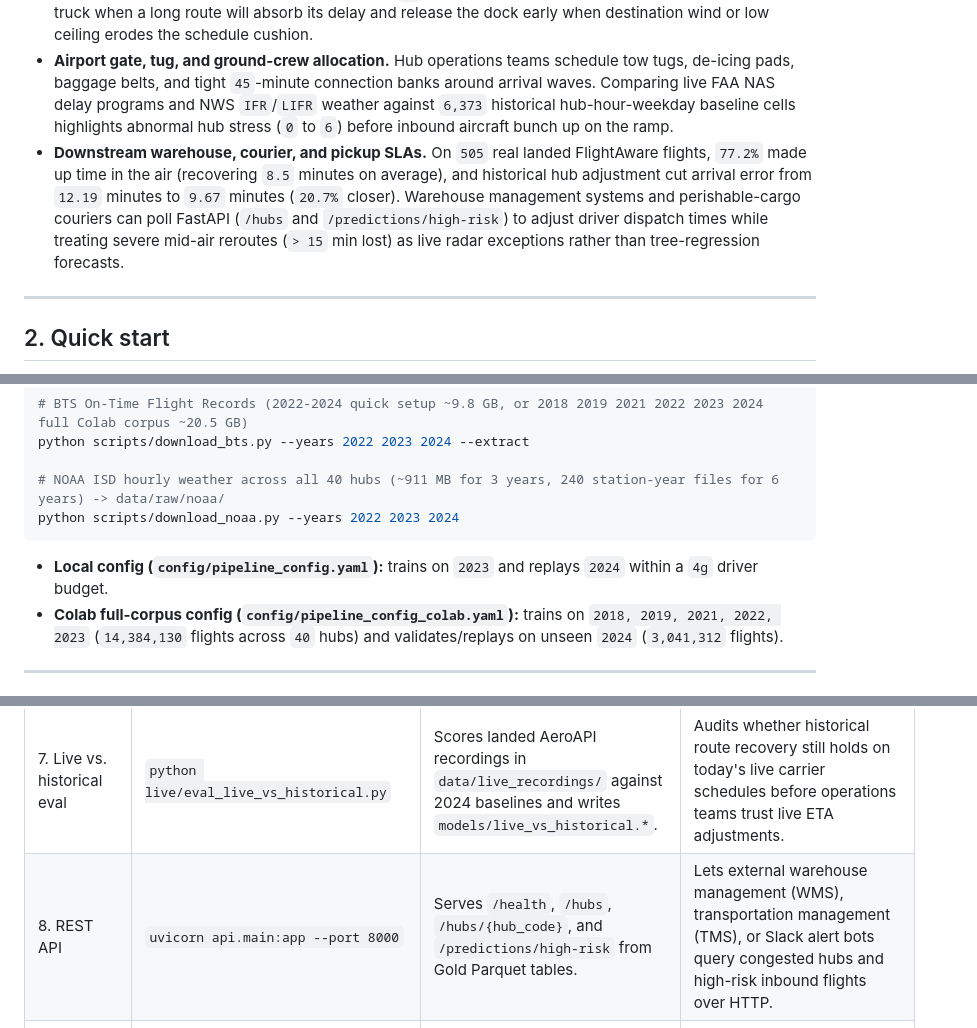
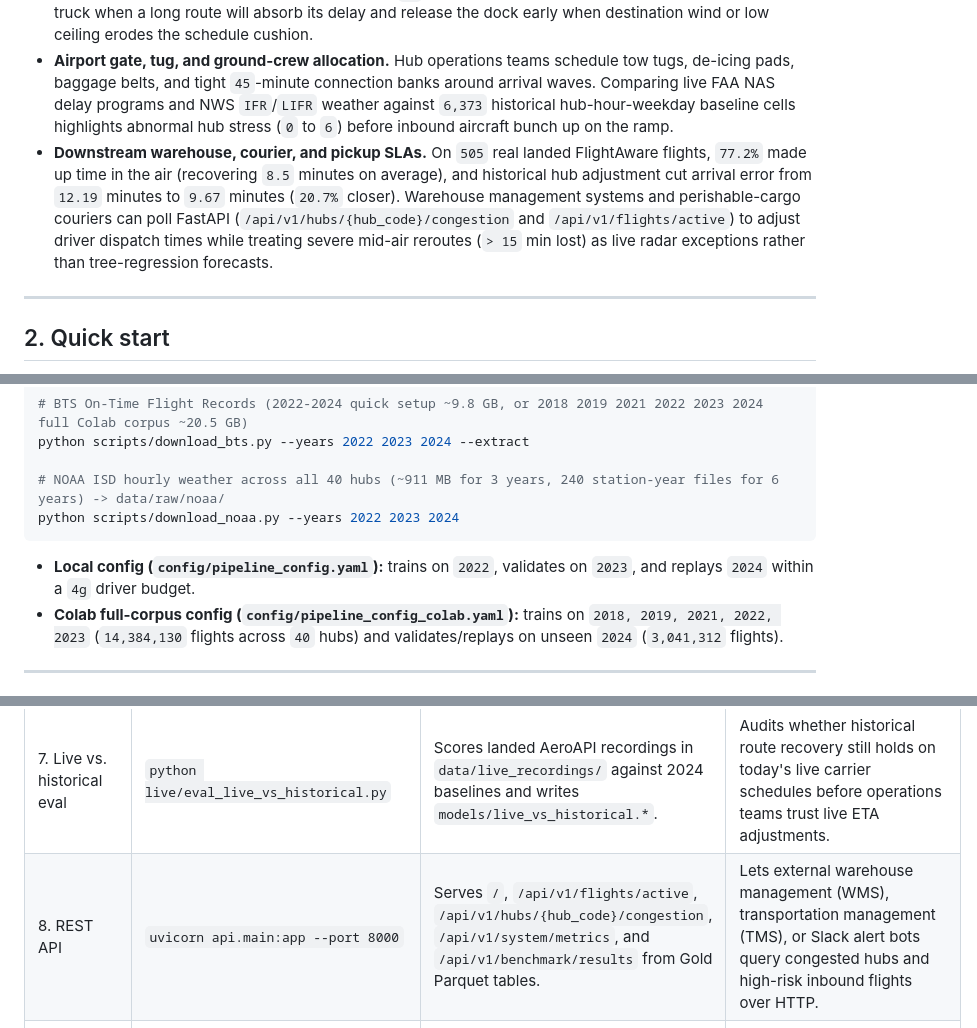
Before and after one commit to JoeDoan/HyperLogistic_Stream, a Markdown page: README.md, 3 parts joined by grey strips. GitHub-like rendering.

Commit message:
docs(readme,eval): align FastAPI routes, local train years, and file test counts

````diff
--- a/README.md
+++ b/README.md
@@ -50,7 +50,7 @@ In middle-mile freight logistics, unexpected transit delays create dock-door bot
 
 * **Cross-dock truck hold-or-release decisions for freight dispatchers.** When an inbound feeder flight departs `15` minutes late, assuming the delay stays constant triggers premature truck releases or idle dock crews. Across `3,041,312` unseen `2024` flights, `57.2%` recover more than `5` minutes in the air, and the tuned 14-feature GBT cuts arrival-time MAE from `12.04` minutes ("no change") to `9.77` minutes (`18.8%` closer, beating the historical route average at all `40` hubs). Dispatchers can hold an outbound linehaul truck when a long route will absorb its delay and release the dock early when destination wind or low ceiling erodes the schedule cushion.
 * **Airport gate, tug, and ground-crew allocation.** Hub operations teams schedule tow tugs, de-icing pads, baggage belts, and tight `45`-minute connection banks around arrival waves. Comparing live FAA NAS delay programs and NWS `IFR`/`LIFR` weather against `6,373` historical hub-hour-weekday baseline cells highlights abnormal hub stress (`0` to `6`) before inbound aircraft bunch up on the ramp.
-* **Downstream warehouse, courier, and pickup SLAs.** On `505` real landed FlightAware flights, `77.2%` made up time in the air (recovering `8.5` minutes on average), and historical hub adjustment cut arrival error from `12.19` minutes to `9.67` minutes (`20.7%` closer). Warehouse management systems and perishable-cargo couriers can poll FastAPI (`/hubs` and `/predictions/high-risk`) to adjust driver dispatch times while treating severe mid-air reroutes (`> 15` min lost) as live radar exceptions rather than tree-regression forecasts.
+* **Downstream warehouse, courier, and pickup SLAs.** On `505` real landed FlightAware flights, `77.2%` made up time in the air (recovering `8.5` minutes on average), and historical hub adjustment cut arrival error from `12.19` minutes to `9.67` minutes (`20.7%` closer). Warehouse management systems and perishable-cargo couriers can poll FastAPI (`/api/v1/hubs/{hub_code}/congestion` and `/api/v1/flights/active`) to adjust driver dispatch times while treating severe mid-air reroutes (`> 15` min lost) as live radar exceptions rather than tree-regression forecasts.
 
 ---
 
@@ -113,7 +113,7 @@ python scripts/download_bts.py --years 2022 2023 2024 --extract
 python scripts/download_noaa.py --years 2022 2023 2024
 ```
 
-* **Local config (`config/pipeline_config.yaml`):** trains on `2023` and replays `2024` within a `4g` driver budget.
+* **Local config (`config/pipeline_config.yaml`):** trains on `2022`, validates on `2023`, and replays `2024` within a `4g` driver budget.
 * **Colab full-corpus config (`config/pipeline_config_colab.yaml`):** trains on `2018, 2019, 2021, 2022, 2023` (`14,384,130` flights across `40` hubs) and validates/replays on unseen `2024` (`3,041,312` flights).
 
 ---
@@ -131,7 +131,7 @@ Run commands from the project root. Start Kafka first (`docker compose up -d`) f
 | 5. Live producer | `python live/live_producer.py --record` | Polls FAA NAS (60s), NWS METAR (300s), OpenSky radar (120s), and FlightAware AeroAPI (600s) with `HTTP 429` backoff (`--no-opensky`, `--dry-run`, `--once`). | Gives hub control rooms a single fault-tolerant ingestion daemon that keeps publishing weather and FAA ground stops even when one external API rate-limits. |
 | 6. Live processor | `docker compose --profile live up -d live-processor` (Linux/Colab: `python pipeline/04_live_processor.py`) | Aggregates live hub stress (`0` to `6`), deduplicates OpenSky `icao24` transponders, and compares delays against `baseline_hub_hour_dow.csv`. | Flags hubs running hotter than normal for the current weekday and hour (for example, an evening ground delay program at `EWR` or `ORD`) within 60 seconds. |
 | 7. Live vs. historical eval | `python live/eval_live_vs_historical.py` | Scores landed AeroAPI recordings in `data/live_recordings/` against 2024 baselines and writes `models/live_vs_historical.*`. | Audits whether historical route recovery still holds on today's live carrier schedules before operations teams trust live ETA adjustments. |
-| 8. REST API | `uvicorn api.main:app --port 8000` | Serves `/health`, `/hubs`, `/hubs/{hub_code}`, and `/predictions/high-risk` from Gold Parquet tables. | Lets external warehouse management (WMS), transportation management (TMS), or Slack alert bots query congested hubs and high-risk inbound flights over HTTP. |
+| 8. REST API | `uvicorn api.main:app --port 8000` | Serves `/`, `/api/v1/flights/active`, `/api/v1/hubs/{hub_code}/congestion`, `/api/v1/system/metrics`, and `/api/v1/benchmark/results` from Gold Parquet tables. | Lets external warehouse management (WMS), transportation management (TMS), or Slack alert bots query congested hubs and high-risk inbound flights over HTTP. |
 | 9. Scalability benchmark | `python benchmark/run_benchmark.py --quick` | Sweeps CPU cores, shuffle partitions, Kafka rates, and `maxOffsetsPerTrigger` in isolated output directories (`benchmark/analyze_results.py` builds charts). | Sizes Spark CPU cores and micro-batch caps so platform engineers provision enough compute to keep batch p95 latency under 4 seconds during peak sort waves. |
 | 10. Dashboard | `streamlit run dashboard/app.py` | Launches the 3-tab operational UI (**Live Radar**, **Replay & Benchmark**, and **Model Insights**). | Gives dispatchers, gate planners, and reviewers one screen combining live hub stress, route risk maps, throughput curves, and per-hub model error. |
 | 11. Error analysis | `python pipeline/04_error_analysis.py --config config/pipeline_config_colab.yaml` | Writes `models/error_by_hub.csv`, `error_by_hour.csv`, `error_by_month_hub.csv`, and `error_by_bucket.csv` across all 40 hubs. | Tells operators where to trust the ETA (`SMF`, `PHX`, `STL` under `8.5` min MAE) and where to pad extra buffer (`JFK` `13.3` min MAE or severe mid-air storms). |
````
Also changed, not shown: EVALUATION.md (+3 -3 lines).
